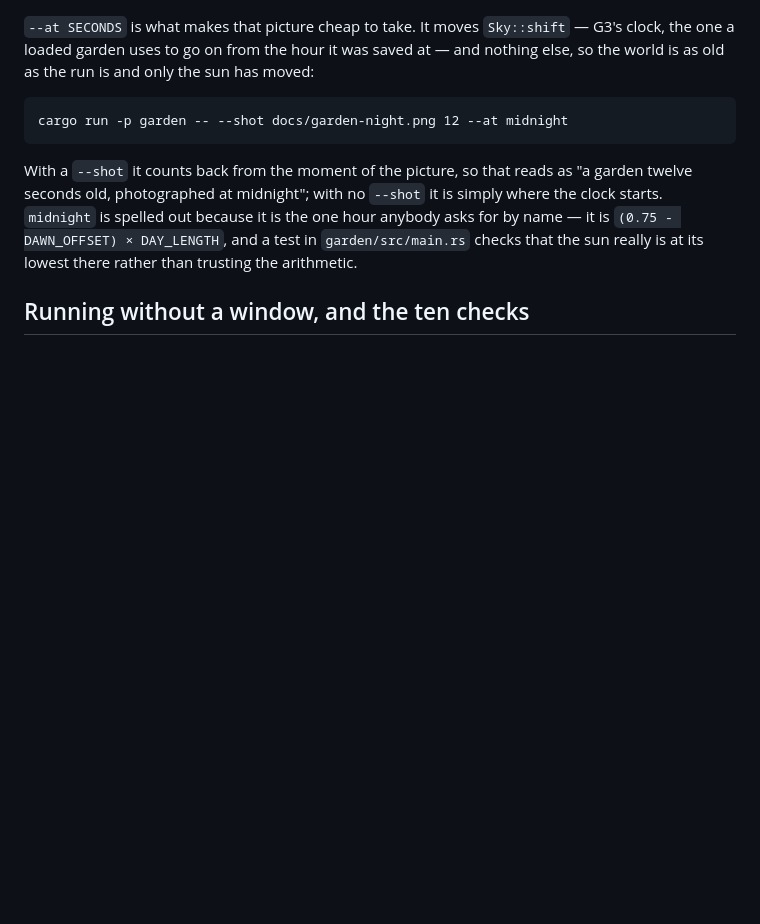
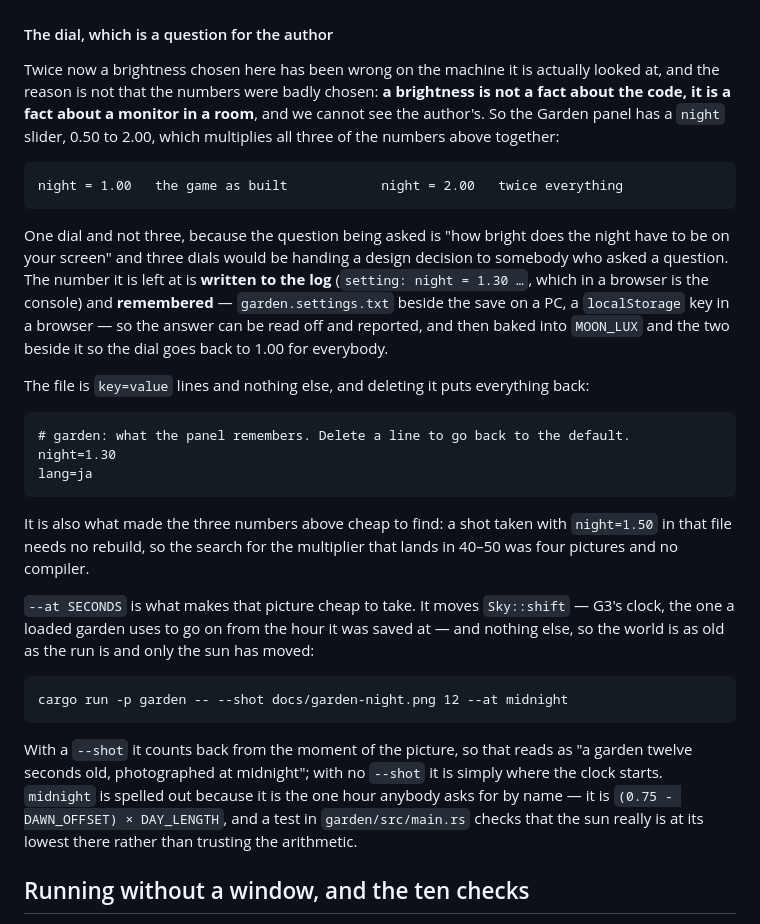
Before and after one commit to sabiruby/rubevy_games, a Markdown page: docs/garden.md, the part around one of its changes. Drawn GitHub-style; blank space fills up the shorter version.

````diff
--- a/docs/garden.md
+++ b/docs/garden.md
@@ -1152,5 +1170,35 @@ on the picture below against the same crop of `docs/garden.png`, the ground's me
 
 ![the garden at midnight](garden-night.png)
+
+#### The dial, which is a question for the author
+
+Twice now a brightness chosen here has been wrong on the machine it is actually looked at, and the
+reason is not that the numbers were badly chosen: **a brightness is not a fact about the code, it
+is a fact about a monitor in a room**, and we cannot see the author's. So the Garden panel has a
+`night` slider, 0.50 to 2.00, which multiplies all three of the numbers above together:
+
+```
+night = 1.00   the game as built            night = 2.00   twice everything
+```
+
+One dial and not three, because the question being asked is "how bright does the night have to be
+on your screen" and three dials would be handing a design decision to somebody who asked a
+question. The number it is left at is **written to the log** (`setting: night = 1.30 …`, which in
+a browser is the console) and **remembered** — `garden.settings.txt` beside the save on a PC, a
+`localStorage` key in a browser — so the answer can be read off and reported, and then baked into
+`MOON_LUX` and the two beside it so the dial goes back to 1.00 for everybody.
+
+The file is `key=value` lines and nothing else, and deleting it puts everything back:
+
+```
+# garden: what the panel remembers. Delete a line to go back to the default.
+night=1.30
+lang=ja
+```
+
+It is also what made the three numbers above cheap to find: a shot taken with `night=1.50` in that
+file needs no rebuild, so the search for the multiplier that lands in 40–50 was four pictures and
+no compiler.
 
 `--at SECONDS` is what makes that picture cheap to take. It moves `Sky::shift` — G3's clock, the
 one a loaded garden uses to go on from the hour it was saved at — and nothing else, so the world
````
Also changed, not shown: other parts of docs/garden.md (+37 -19 lines), docs/garden-night.png, 4 other files.
